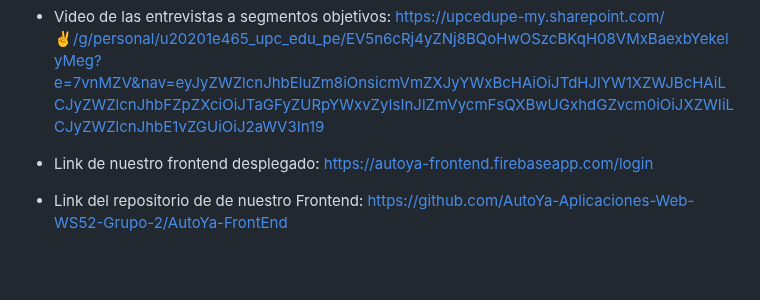
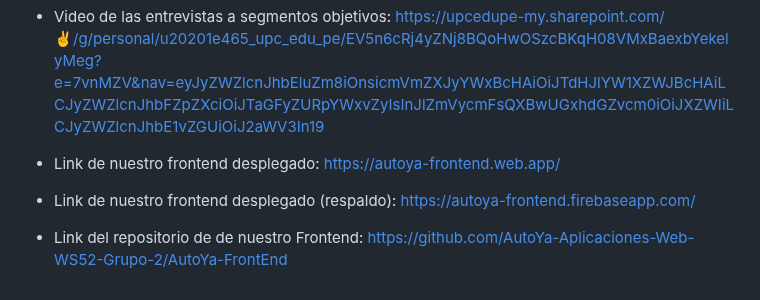
Before and after one commit to asjhanc/Project-Report, a Markdown page: README.md, the part around one of its changes. GitHub-like rendering; blank space fills up the shorter version.

```diff
--- a/README.md
+++ b/README.md
@@ -2381,7 +2381,8 @@ tanto para compartir un vehiculo o como para alquilar uno.
 - Video de exposición de la TB1: [https://upcedupe-my.sharepoint.com/:v:/g/personal/u202112662_upc_edu_pe/ERwajd1k9jxLvUTTXo5ulpEBkJdSxExiOCPYAOjeAknfJA?nav=eyJyZWZlcnJhbEluZm8iOnsicmVmZXJyYWxBcHAiOiJTdHJlYW1XZWJBcHAiLCJyZWZlcnJhbFZpZXciOiJTaGFyZURpYWxvZyIsInJlZmVycmFsQXBwUGxhdGZvcm0iOiJXZWIiLCJyZWZlcnJhbE1vZGUiOiJ2aWV3In19&e=FkBuxI](https://upcedupe-my.sharepoint.com/:v:/g/personal/u202112662_upc_edu_pe/ERwajd1k9jxLvUTTXo5ulpEBkJdSxExiOCPYAOjeAknfJA?nav=eyJyZWZlcnJhbEluZm8iOnsicmVmZXJyYWxBcHAiOiJTdHJlYW1XZWJBcHAiLCJyZWZlcnJhbFZpZXciOiJTaGFyZURpYWxvZyIsInJlZmVycmFsQXBwUGxhdGZvcm0iOiJXZWIiLCJyZWZlcnJhbE1vZGUiOiJ2aWV3In19&e=FkBuxI)
 - Video de las entrevistas a segmentos objetivos: [https://upcedupe-my.sharepoint.com/:v:/g/personal/u20201e465_upc_edu_pe/EV5n6cRj4yZNj8BQoHwOSzcBKqH08VMxBaexbYekelyMeg?e=7vnMZV&nav=eyJyZWZlcnJhbEluZm8iOnsicmVmZXJyYWxBcHAiOiJTdHJlYW1XZWJBcHAiLCJyZWZlcnJhbFZpZXciOiJTaGFyZURpYWxvZyIsInJlZmVycmFsQXBwUGxhdGZvcm0iOiJXZWIiLCJyZWZlcnJhbE1vZGUiOiJ2aWV3In19](https://upcedupe-my.sharepoint.com/:v:/g/personal/u20201e465_upc_edu_pe/EV5n6cRj4yZNj8BQoHwOSzcBKqH08VMxBaexbYekelyMeg?e=7vnMZV&nav=eyJyZWZlcnJhbEluZm8iOnsicmVmZXJyYWxBcHAiOiJTdHJlYW1XZWJBcHAiLCJyZWZlcnJhbFZpZXciOiJTaGFyZURpYWxvZyIsInJlZmVycmFsQXBwUGxhdGZvcm0iOiJXZWIiLCJyZWZlcnJhbE1vZGUiOiJ2aWV3In19)
 
-- Link de nuestro frontend desplegado: [https://autoya-frontend.firebaseapp.com/login](https://autoya-frontend.firebaseapp.com/login)
+- Link de nuestro frontend desplegado: https://autoya-frontend.web.app/
+- Link de nuestro frontend desplegado (respaldo): https://autoya-frontend.firebaseapp.com/
 
 - Link del repositorio de de nuestro Frontend: [https://github.com/AutoYa-Aplicaciones-Web-WS52-Grupo-2/AutoYa-FrontEnd
 ](https://github.com/AutoYa-Aplicaciones-Web-WS52-Grupo-2/AutoYa-FrontEnd
```
Also changed, not shown: other parts of README.md (+2 -2 lines).
